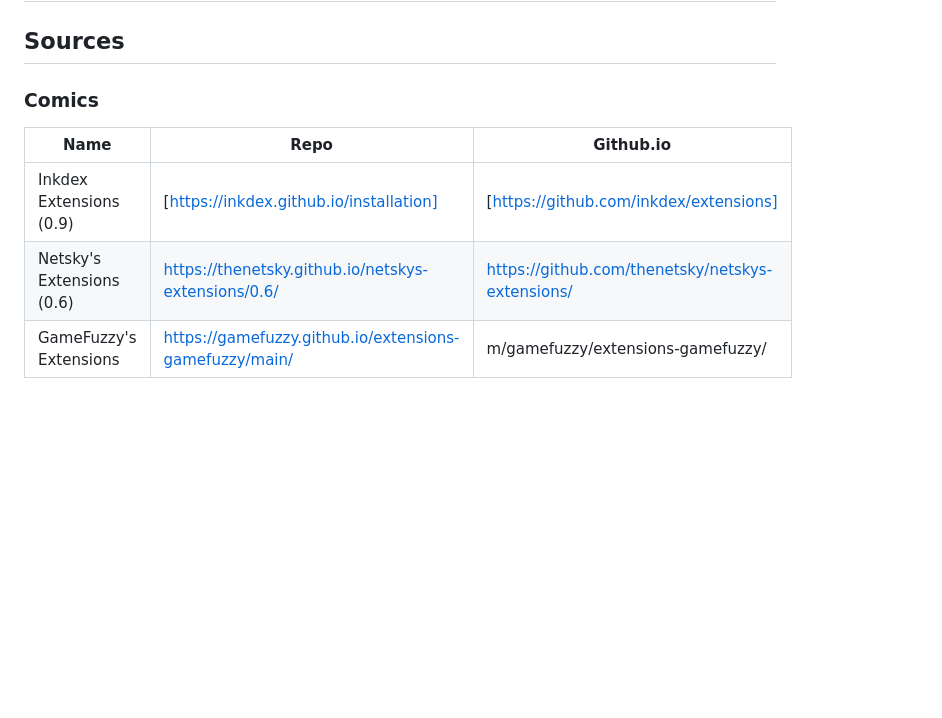
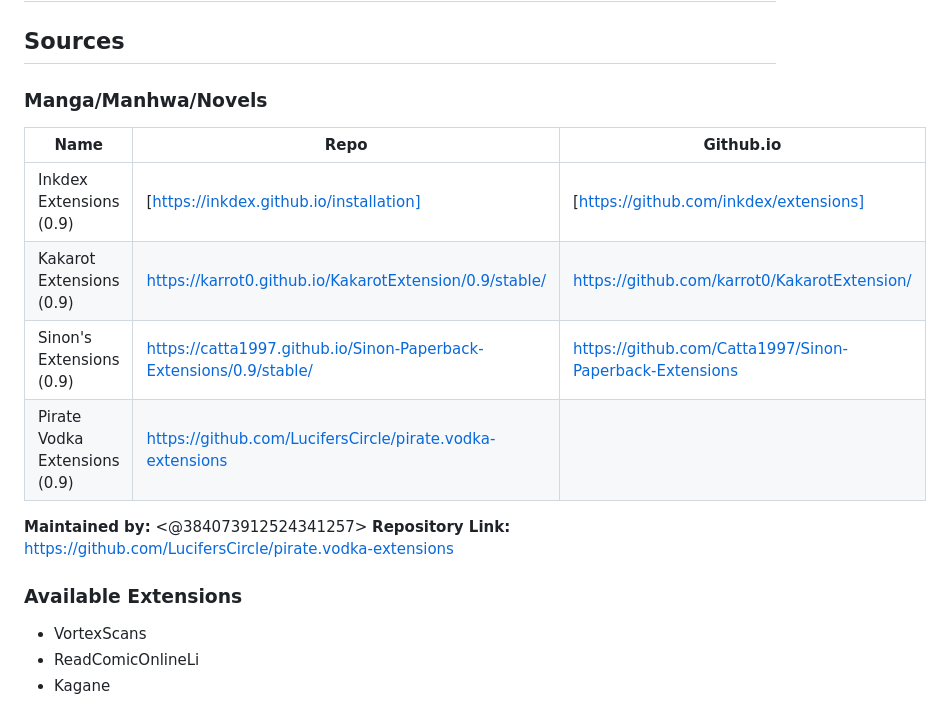
Before and after one commit to PaperbackExtensionRepo/Paperback-Extension-Repo-Compilation-List, a Markdown page: README.md, the part around one of its changes. GitHub-like rendering; blank space fills up the shorter version.

```diff
--- a/README.md
+++ b/README.md
@@ -18,9 +18,20 @@ If the extension has both comic and manga sources, then add it to both.
 
 # Paperback 0.9 Compatible
 ## Sources
-### Comics
+### Manga/Manhwa/Novels
 | Name               | Repo                               | Github.io                                     |
 |--------------------|-----------------------------------------|------------------------------------------|
-| Inkdex Extensions (0.9) |[https://inkdex.github.io/installation] | [https://github.com/inkdex/extensions]
-| Netsky's Extensions (0.6) | https://thenetsky.github.io/netskys-extensions/0.6/ | https://github.com/thenetsky/netskys-extensions/ |
-| GameFuzzy's Extensions | https://gamefuzzy.github.io/extensions-gamefuzzy/main/ | m/gamefuzzy/extensions-gamefuzzy/ |
+| Inkdex Extensions (0.9) | [https://inkdex.github.io/installation] | [https://github.com/inkdex/extensions]
+| Kakarot Extensions (0.9) | https://karrot0.github.io/KakarotExtension/0.9/stable/ | https://github.com/karrot0/KakarotExtension/ |
+| Sinon's Extensions (0.9) | https://catta1997.github.io/Sinon-Paperback-Extensions/0.9/stable/ | https://github.com/Catta1997/Sinon-Paperback-Extensions |
+| Pirate Vodka Extensions (0.9) | https://github.com/LucifersCircle/pirate.vodka-extensions |
+
+**Maintained by:** <@384073912524341257>
+**Repository Link:** https://github.com/LucifersCircle/pirate.vodka-extensions
+
+### Available Extensions
+
+- VortexScans
+- ReadComicOnlineLi
+- Kagane
+
```
Also changed, not shown: other parts of README.md (+1 -0 lines).
